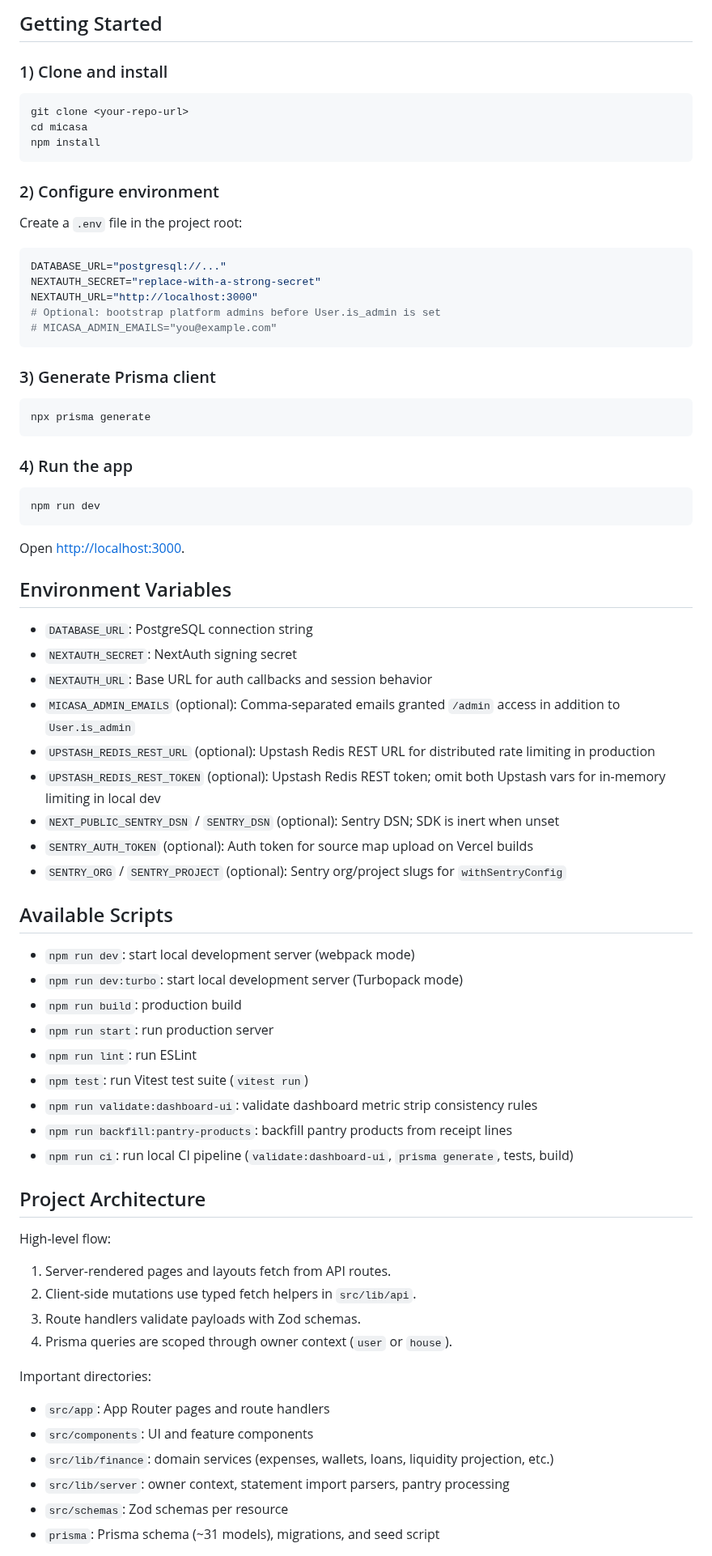
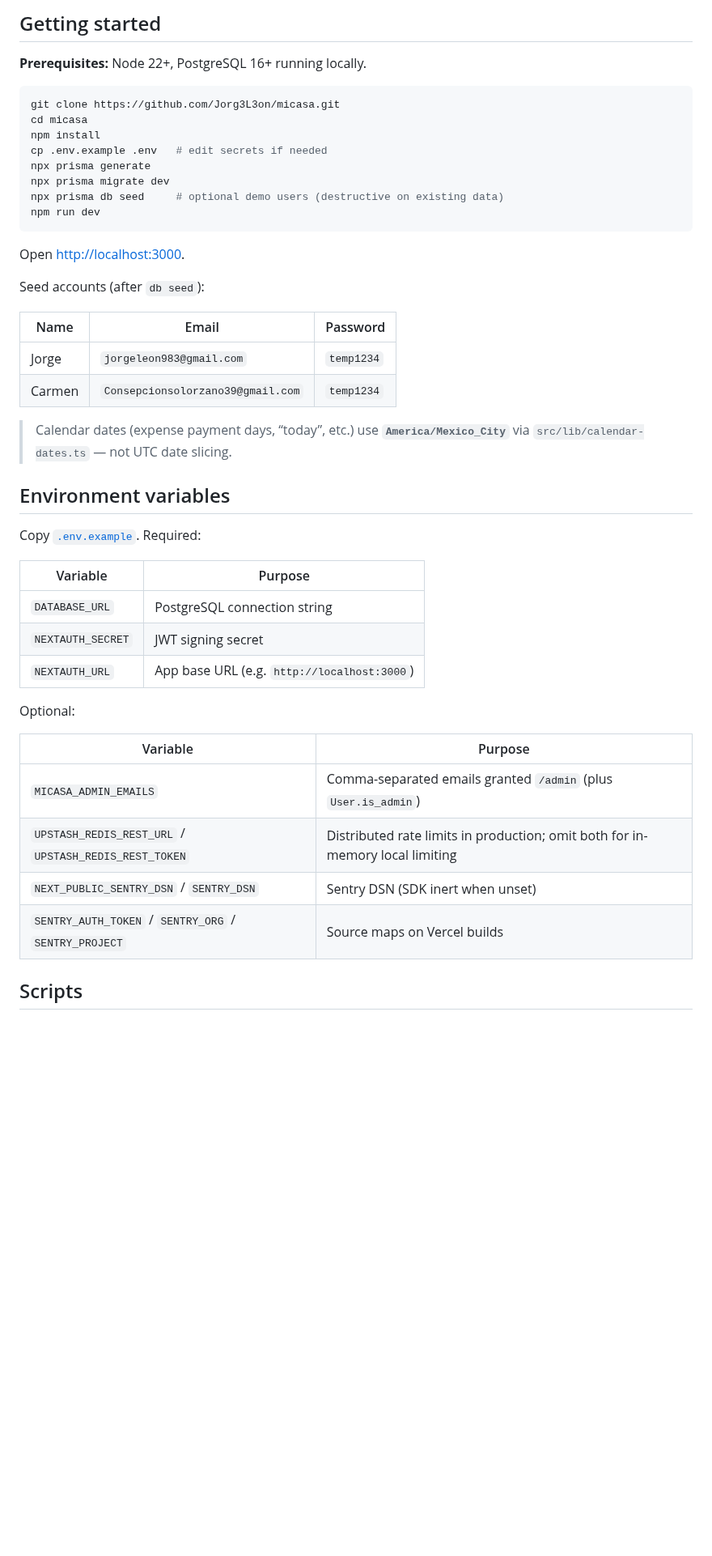
Before and after one commit to Jorg3L3on/micasa, a Markdown page: README.md, the part around one of its changes. Shown at 81% size. GitHub-like rendering; blank space fills up the shorter version.

````diff
--- a/README.md
+++ b/README.md
@@ -52,79 +47,48 @@ See [CONTRIBUTING.md](CONTRIBUTING.md) and [docs/agents/workflow.md](docs/agents
 
-## Getting Started
+## Getting started
 
-### 1) Clone and install
+**Prerequisites:** Node 22+, PostgreSQL 16+ running locally.
 
 ```bash
-git clone <your-repo-url>
+git clone https://github.com/Jorg3L3on/micasa.git
 cd micasa
 npm install
-```
-
-### 2) Configure environment
-
-Create a `.env` file in the project root:
-
-```env
-DATABASE_URL="postgresql://..."
-NEXTAUTH_SECRET="replace-with-a-strong-secret"
-NEXTAUTH_URL="http://localhost:3000"
-# Optional: bootstrap platform admins before User.is_admin is set
-# MICASA_ADMIN_EMAILS="you@example.com"
-```
-
-### 3) Generate Prisma client
-
-```bash
+cp .env.example .env   # edit secrets if needed
 npx prisma generate
-```
-
-### 4) Run the app
-
-```bash
+npx prisma migrate dev
+npx prisma db seed     # optional demo users (destructive on existing data)
 npm run dev
 ```
 
 Open [http://localhost:3000](http://localhost:3000).
 
-## Environment Variables
+Seed accounts (after `db seed`):
 
-- `DATABASE_URL`: PostgreSQL connection string
-- `NEXTAUTH_SECRET`: NextAuth signing secret
-- `NEXTAUTH_URL`: Base URL for auth callbacks and session behavior
-- `MICASA_ADMIN_EMAILS` (optional): Comma-separated emails granted `/admin` access in addition to `User.is_admin`
-- `UPSTASH_REDIS_REST_URL` (optional): Upstash Redis REST URL for distributed rate limiting in production
-- `UPSTASH_REDIS_REST_TOKEN` (optional): Upstash Redis REST token; omit both Upstash vars for in-memory limiting in local dev
-- `NEXT_PUBLIC_SENTRY_DSN` / `SENTRY_DSN` (optional): Sentry DSN; SDK is inert when unset
-- `SENTRY_AUTH_TOKEN` (optional): Auth token for source map upload on Vercel builds
-- `SENTRY_ORG` / `SENTRY_PROJECT` (optional): Sentry org/project slugs for `withSentryConfig`
+| Name | Email | Password |
+| --- | --- | --- |
+| Jorge | `jorgeleon983@gmail.com` | `temp1234` |
+| Carmen | `Consepcionsolorzano39@gmail.com` | `temp1234` |
 
-## Available Scripts
+> Calendar dates (expense payment days, “today”, etc.) use **`America/Mexico_City`** via `src/lib/calendar-dates.ts` — not UTC date slicing.
 
-- `npm run dev`: start local development server (webpack mode)
-- `npm run dev:turbo`: start local development server (Turbopack mode)
-- `npm run build`: production build
-- `npm run start`: run production server
-- `npm run lint`: run ESLint
-- `npm test`: run Vitest test suite (`vitest run`)
-- `npm run validate:dashboard-ui`: validate dashboard metric strip consistency rules
-- `npm run backfill:pantry-products`: backfill pantry products from receipt lines
-- `npm run ci`: run local CI pipeline (`validate:dashboard-ui`, `prisma generate`, tests, build)
+## Environment variables
 
-## Project Architecture
+Copy [`.env.example`](./.env.example). Required:
 
-High-level flow:
+| Variable | Purpose |
+| --- | --- |
+| `DATABASE_URL` | PostgreSQL connection string |
+| `NEXTAUTH_SECRET` | JWT signing secret |
+| `NEXTAUTH_URL` | App base URL (e.g. `http://localhost:3000`) |
 
-1. Server-rendered pages and layouts fetch from API routes.
-2. Client-side mutations use typed fetch helpers in `src/lib/api`.
-3. Route handlers validate payloads with Zod schemas.
-4. Prisma queries are scoped through owner context (`user` or `house`).
+Optional:
 
-Important directories:
+| Variable | Purpose |
+| --- | --- |
+| `MICASA_ADMIN_EMAILS` | Comma-separated emails granted `/admin` (plus `User.is_admin`) |
+| `UPSTASH_REDIS_REST_URL` / `UPSTASH_REDIS_REST_TOKEN` | Distributed rate limits in production; omit both for in-memory local limiting |
+| `NEXT_PUBLIC_SENTRY_DSN` / `SENTRY_DSN` | Sentry DSN (SDK inert when unset) |
+| `SENTRY_AUTH_TOKEN` / `SENTRY_ORG` / `SENTRY_PROJECT` | Source maps on Vercel builds |
 
-- `src/app`: App Router pages and route handlers
-- `src/components`: UI and feature components
-- `src/lib/finance`: domain services (expenses, wallets, loans, liquidity projection, etc.)
-- `src/lib/server`: owner context, statement import parsers, pantry processing
-- `src/schemas`: Zod schemas per resource
-- `prisma`: Prisma schema (~31 models), migrations, and seed script
+## Scripts
 
````
Also changed, not shown: other parts of README.md (+86 -64 lines), CONTRIBUTING.md (+1 -1 lines), docs/images/landing-hero.jpg (added), docs/images/landing-liquidity.jpg (added), docs/images/landing-scrub.jpg (added), 1 other file.
